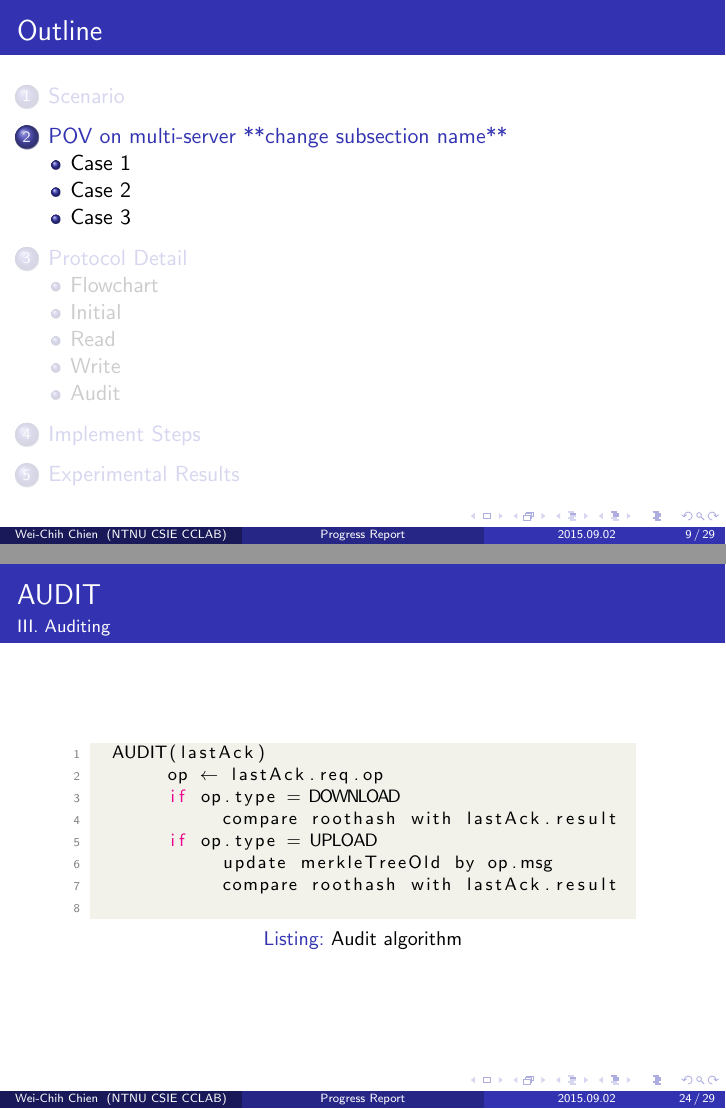
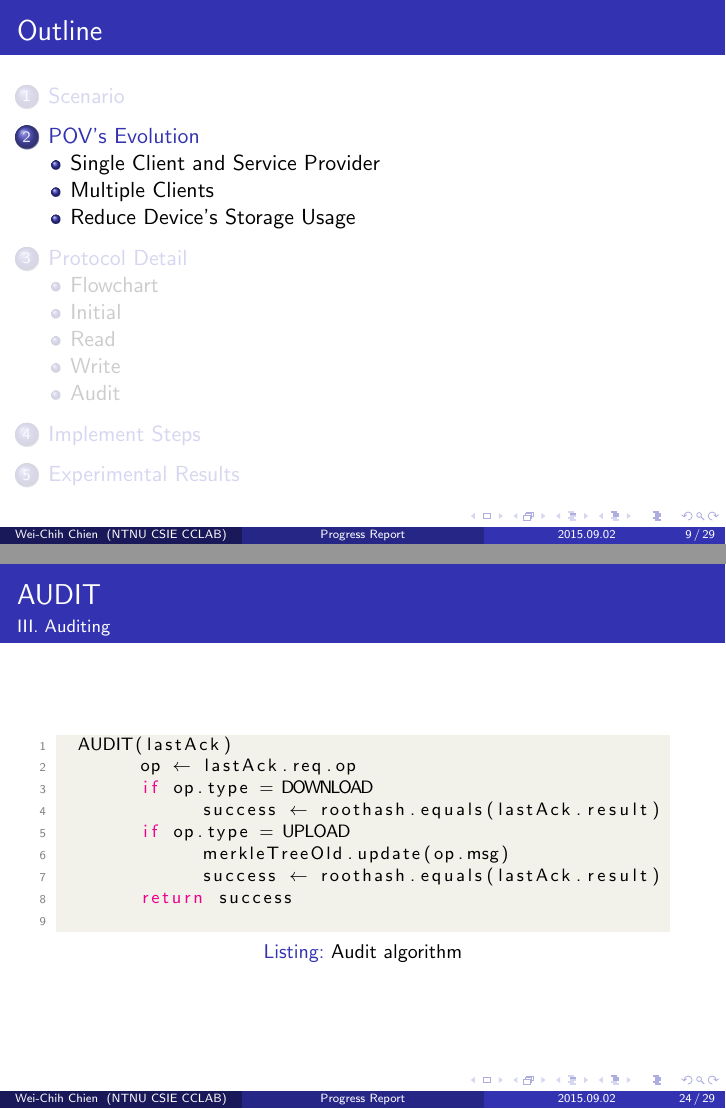
Before and after one commit to Chienweichih/Voting-CAP, LaTeX slides (document/slide/main.tex): pages 9 and 24 of 29, joined at a grey line. Compiled offline with pdfLaTeX.

Commit message:
[Slide] 2015.09.02 Finish

```diff
--- a/document/slide/main.tex
+++ b/document/slide/main.tex
@@ -33,6 +33,7 @@
 %\usetheme{Szeged}
 %\usetheme{Warsaw}
 
+\usepackage{CJKutf8}
 \usepackage{tikz}
 \usetikzlibrary{shapes.geometric, arrows}
 
@@ -82,7 +83,7 @@
 \graphicspath{{fig/}}
 
 %First page
-\title[Progress Report]{***Instant Auditing of Cloud Storage Access without Accumulating Attestations***}
+\title[Progress Report]{Instant Auditing of Cloud Storage Access without Accumulating Attestations}
 
 \author[Wei-Chih Chien]{Advicer : Gwan-Hwan Hwang\\ Student : Wei-Chih Chien}
 
@@ -139,9 +140,9 @@
 	\end{center}
 \end{frame}
 
-\section{POV on multi-server **change subsection name**}
-\subsection{Case 1}
-\begin{frame}{Case 1}
+\section{POV's Evolution}
+\subsection{Single Client and Service Provider}
+\begin{frame}{Single Client and Service Provider}
 	\begin{center}
 	\includegraphics[width=.7\textwidth]{Case1.png}
 	\end{center}
@@ -152 +152,2 @@
+\begin{frame}{Multiple Clients}{(\textit{Instant Auditing of Cloud Storage Access by Cache Partial Merkle tree})}
 	\begin{center}
@@ -155,2 +157,4 @@
 \end{frame}
 
+\subsection{Reduce Device's Storage Usage}
+\begin{frame}{Reduce Device's Storage Usage}
@@ -252,15 +255,16 @@
 
 \begin{frame}[fragile]{AUDIT}{\RNum{3}. Auditing}
 	\begin{center}
-	\begin{minipage}{.8\hsize}
+	\begin{minipage}{.9\hsize}
 	\begin{lstlisting}[mathescape, language=Java, caption=Audit algorithm]
 	AUDIT(lastAck)
 	$\tab{}$op $\leftarrow$ lastAck.req.op
 	$\tab{}$if op.type = DOWNLOAD
-	$\tab{}$$\tab{}$compare roothash with lastAck.result
+	$\tab{}$$\tab{}$success $\leftarrow$ roothash.equals(lastAck.result)
 	$\tab{}$if op.type = UPLOAD
-	$\tab{}$$\tab{}$update merkleTreeOld by op.msg
-	$\tab{}$$\tab{}$compare roothash with lastAck.result
+	$\tab{}$$\tab{}$merkleTreeOld.update(op.msg)
+	$\tab{}$$\tab{}$success $\leftarrow$ roothash.equals(lastAck.result)
+	$\tab{}$return success
 	\end{lstlisting}
 	\end{minipage}
 	\end{center}
```
Also changed, not shown: document/slide/main.pdf, document/slide/main.tex (14 more changed lines).
